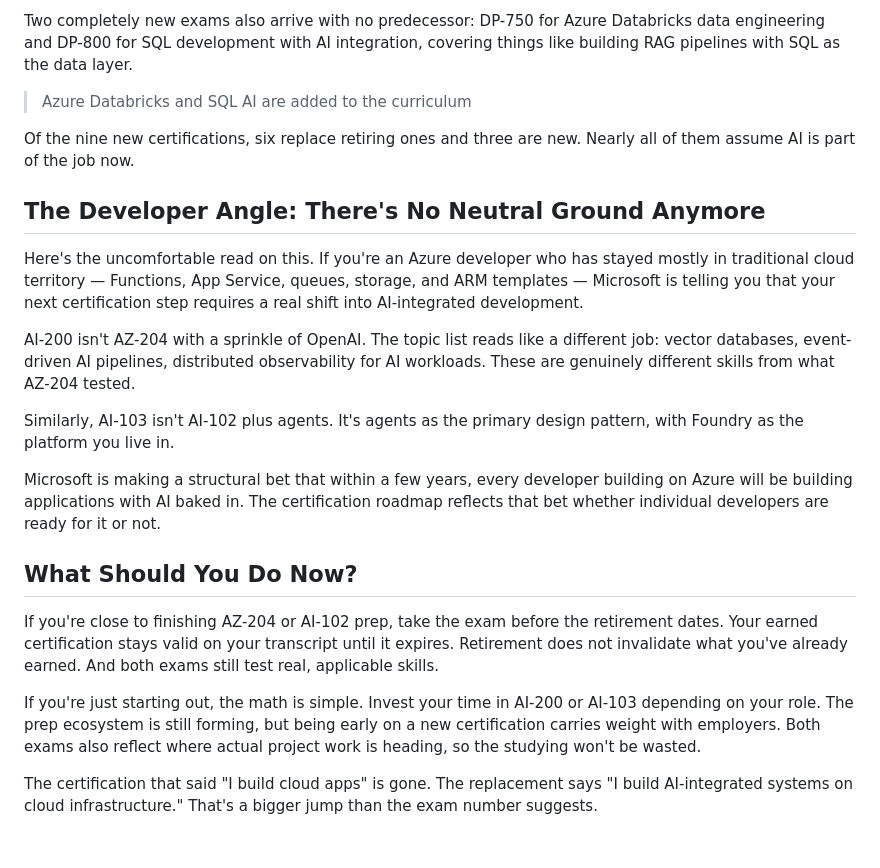
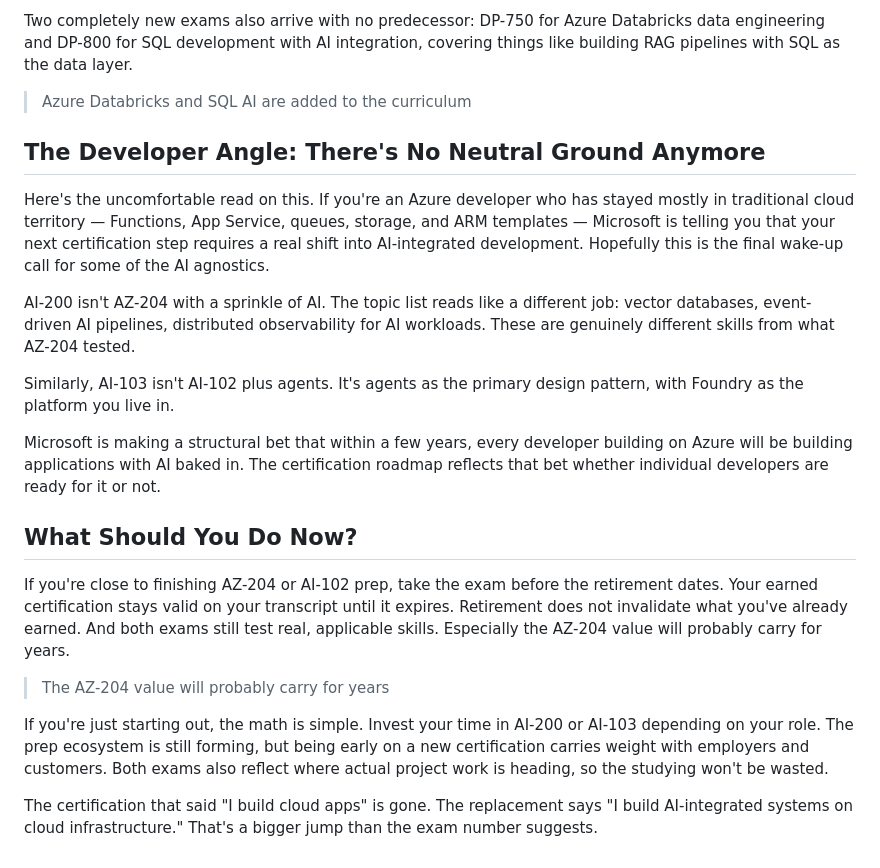
Before and after one commit to RoelantD/shots-fired, a Markdown page: blogs/microsoft-just-rewrote-the-azure-developer-playbook.md, the part around the change. GitHub-like rendering.

```diff
--- a/blogs/microsoft-just-rewrote-the-azure-developer-playbook.md
+++ b/blogs/microsoft-just-rewrote-the-azure-developer-playbook.md
@@ -53,13 +53,11 @@ Two completely new exams also arrive with no predecessor: DP-750 for Azure Datab
 
 > Azure Databricks and SQL AI are added to the curriculum
 
-Of the nine new certifications, six replace retiring ones and three are new. Nearly all of them assume AI is part of the job now.
-
 ## The Developer Angle: There's No Neutral Ground Anymore
 
-Here's the uncomfortable read on this. If you're an Azure developer who has stayed mostly in traditional cloud territory — Functions, App Service, queues, storage, and ARM templates — Microsoft is telling you that your next certification step requires a real shift into AI-integrated development.
+Here's the uncomfortable read on this. If you're an Azure developer who has stayed mostly in traditional cloud territory — Functions, App Service, queues, storage, and ARM templates — Microsoft is telling you that your next certification step requires a real shift into AI-integrated development. Hopefully this is the final wake-up call for some of the AI agnostics.
 
-AI-200 isn't AZ-204 with a sprinkle of OpenAI. The topic list reads like a different job: vector databases, event-driven AI pipelines, distributed observability for AI workloads. These are genuinely different skills from what AZ-204 tested.
+AI-200 isn't AZ-204 with a sprinkle of AI. The topic list reads like a different job: vector databases, event-driven AI pipelines, distributed observability for AI workloads. These are genuinely different skills from what AZ-204 tested.
 
 Similarly, AI-103 isn't AI-102 plus agents. It's agents as the primary design pattern, with Foundry as the platform you live in.
 
@@ -67,8 +65,10 @@ Microsoft is making a structural bet that within a few years, every developer bu
 
 ## What Should You Do Now?
 
-If you're close to finishing AZ-204 or AI-102 prep, take the exam before the retirement dates. Your earned certification stays valid on your transcript until it expires. Retirement does not invalidate what you've already earned. And both exams still test real, applicable skills.
+If you're close to finishing AZ-204 or AI-102 prep, take the exam before the retirement dates. Your earned certification stays valid on your transcript until it expires. Retirement does not invalidate what you've already earned. And both exams still test real, applicable skills. Especially the AZ-204 value will probably carry for years.
 
-If you're just starting out, the math is simple. Invest your time in AI-200 or AI-103 depending on your role. The prep ecosystem is still forming, but being early on a new certification carries weight with employers. Both exams also reflect where actual project work is heading, so the studying won't be wasted.
+> The AZ-204 value will probably carry for years
+
+If you're just starting out, the math is simple. Invest your time in AI-200 or AI-103 depending on your role. The prep ecosystem is still forming, but being early on a new certification carries weight with employers and customers. Both exams also reflect where actual project work is heading, so the studying won't be wasted.
 
 The certification that said "I build cloud apps" is gone. The replacement says "I build AI-integrated systems on cloud infrastructure." That's a bigger jump than the exam number suggests.
```
